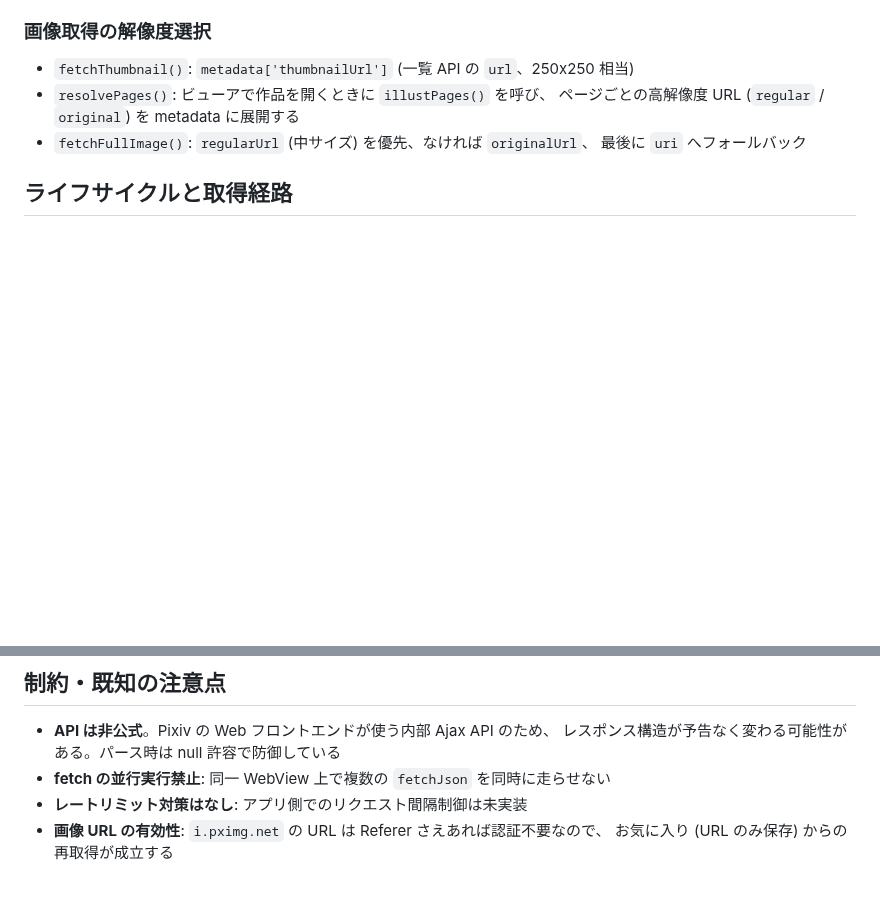
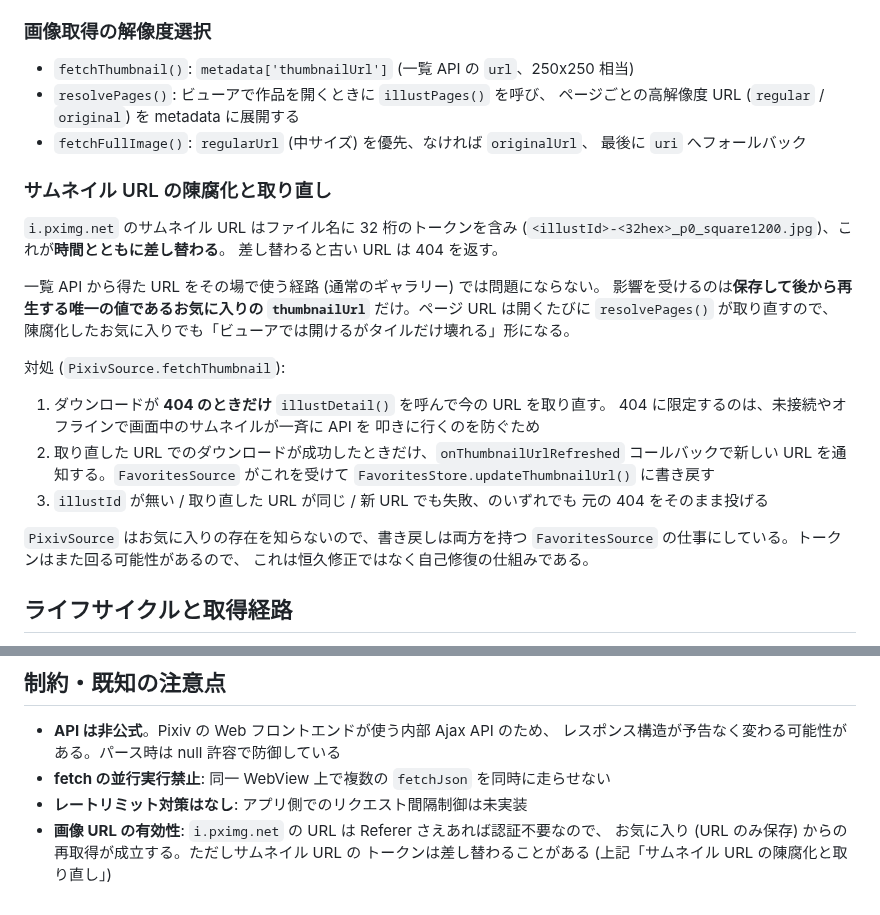
Before and after one commit to jam7/image-viewer, a Markdown page: docs/pixiv_connection.md, 2 parts joined by grey strips. Rendered like a GitHub page; blank space fills up the shorter version.

Commit message:
Document how Pixiv thumbnail URLs go stale and what refetches them
The token in an i.pximg.net thumbnail filename is re-issued over time.
Only the favorites list feels it, because thumbnailUrl is the one value
stored at star time and replayed; page URLs are re-derived on every
open.

```diff
--- a/docs/pixiv_connection.md
+++ b/docs/pixiv_connection.md
@@ -207,6 +207,32 @@ Android では GET を `DioJsonTransport` が直接 HTTP で取得する。WebVi
 - `fetchFullImage()`: `regularUrl` (中サイズ) を優先、なければ `originalUrl`、
   最後に `uri` へフォールバック
 
+### サムネイル URL の陳腐化と取り直し
+
+`i.pximg.net` のサムネイル URL はファイル名に 32 桁のトークンを含み
+(`<illustId>-<32hex>_p0_square1200.jpg`)、これが**時間とともに差し替わる**。
+差し替わると古い URL は 404 を返す。
+
+一覧 API から得た URL をその場で使う経路 (通常のギャラリー) では問題にならない。
+影響を受けるのは**保存して後から再生する唯一の値であるお気に入りの
+`thumbnailUrl`** だけ。ページ URL は開くたびに `resolvePages()` が取り直すので、
+陳腐化したお気に入りでも「ビューアでは開けるがタイルだけ壊れる」形になる。
+
+対処 (`PixivSource.fetchThumbnail`):
+
+1. ダウンロードが **404 のときだけ** `illustDetail()` を呼んで今の URL を取り直す。
+   404 に限定するのは、未接続やオフラインで画面中のサムネイルが一斉に API を
+   叩きに行くのを防ぐため
+2. 取り直した URL でのダウンロードが成功したときだけ、`onThumbnailUrlRefreshed`
+   コールバックで新しい URL を通知する。`FavoritesSource` がこれを受けて
+   `FavoritesStore.updateThumbnailUrl()` に書き戻す
+3. `illustId` が無い / 取り直した URL が同じ / 新 URL でも失敗、のいずれでも
+   元の 404 をそのまま投げる
+
+`PixivSource` はお気に入りの存在を知らないので、書き戻しは両方を持つ
+`FavoritesSource` の仕事にしている。トークンはまた回る可能性があるので、
+これは恒久修正ではなく自己修復の仕組みである。
+
 ## ライフサイクルと取得経路
 
 - すべての Pixiv アクセスは `SourceRegistry.resolve("pixiv:default", context)` を
@@ -226,4 +252,5 @@ Android では GET を `DioJsonTransport` が直接 HTTP で取得する。WebVi
 - **fetch の並行実行禁止**: 同一 WebView 上で複数の `fetchJson` を同時に走らせない
 - **レートリミット対策はなし**: アプリ側でのリクエスト間隔制御は未実装
 - **画像 URL の有効性**: `i.pximg.net` の URL は Referer さえあれば認証不要なので、
-  お気に入り (URL のみ保存) からの再取得が成立する
+  お気に入り (URL のみ保存) からの再取得が成立する。ただしサムネイル URL の
+  トークンは差し替わることがある (上記「サムネイル URL の陳腐化と取り直し」)
```
